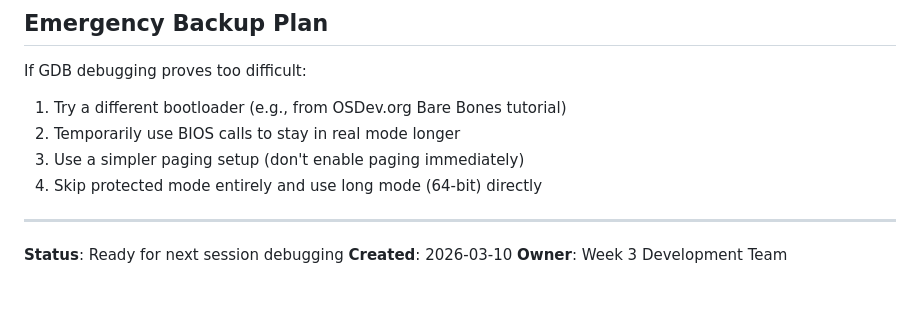
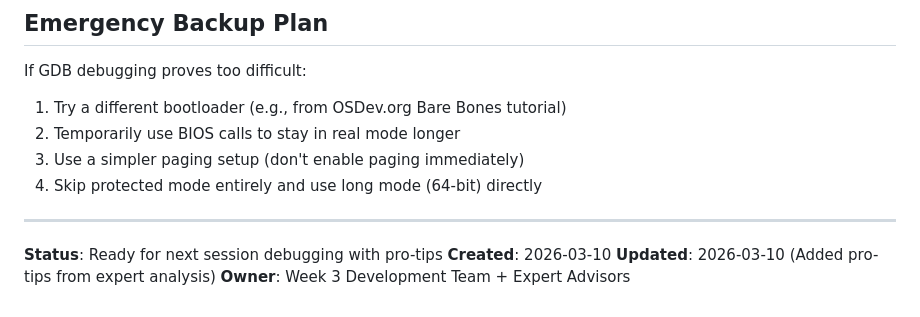
Before and after one commit to SAVACAZAN/OmniBus, a Markdown page: WEEK3_GDB_DEBUGGING.md, the part around one of its changes. Rendered like a GitHub page.

```diff
--- a/WEEK3_GDB_DEBUGGING.md
+++ b/WEEK3_GDB_DEBUGGING.md
@@ -154,6 +217,7 @@ If GDB debugging proves too difficult:
 
 ---
 
-**Status**: Ready for next session debugging
+**Status**: Ready for next session debugging with pro-tips
 **Created**: 2026-03-10
-**Owner**: Week 3 Development Team
+**Updated**: 2026-03-10 (Added pro-tips from expert analysis)
+**Owner**: Week 3 Development Team + Expert Advisors
```
Also changed, not shown: other parts of WEEK3_GDB_DEBUGGING.md (+63 -0 lines).
